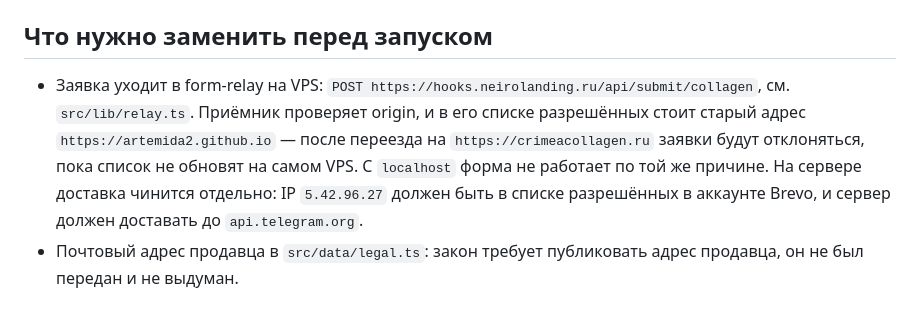
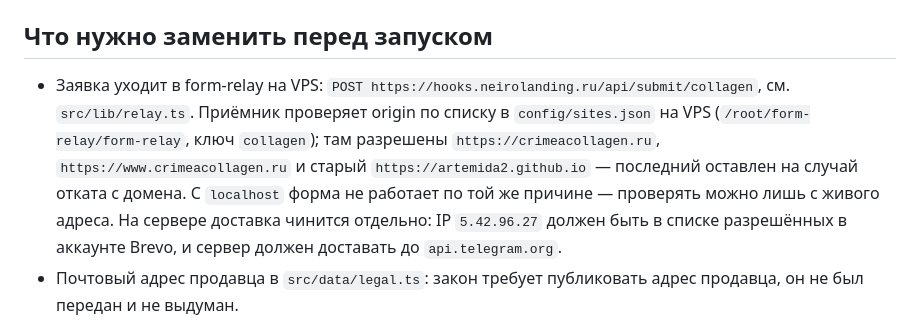
Before and after one commit to artemida2/collagen-live-storefront, a Markdown page: README.md, the part around the change. Rendered like a GitHub page.

Commit message:
Record the relay origins the VPS now accepts
The allow-list in config/sites.json was updated on the server, so the
README no longer warns about orders being rejected; it names where the
list lives and why the old github.io origin is still in it.

Co-Authored-By: Claude Opus 5 <noreply@anthropic.com>

```diff
--- a/README.md
+++ b/README.md
@@ -47,10 +47,12 @@ npm run preview  # http://127.0.0.1:5191
 ## Что нужно заменить перед запуском
 
 - Заявка уходит в form-relay на VPS: `POST https://hooks.neirolanding.ru/api/submit/collagen`,
-  см. `src/lib/relay.ts`. Приёмник проверяет origin, и в его списке разрешённых стоит
-  старый адрес `https://artemida2.github.io` — после переезда на
-  `https://crimeacollagen.ru` заявки будут отклоняться, пока список не обновят
-  на самом VPS. С `localhost` форма не работает по той же причине.
+  см. `src/lib/relay.ts`. Приёмник проверяет origin по списку в `config/sites.json`
+  на VPS (`/root/form-relay/form-relay`, ключ `collagen`); там разрешены
+  `https://crimeacollagen.ru`, `https://www.crimeacollagen.ru` и старый
+  `https://artemida2.github.io` — последний оставлен на случай отката
+  с домена. С `localhost` форма не работает по той же причине — проверять
+  можно лишь с живого адреса.
   На сервере доставка чинится отдельно: IP `5.42.96.27` должен быть в списке
   разрешённых в аккаунте Brevo, и сервер должен доставать до `api.telegram.org`.
 - Почтовый адрес продавца в `src/data/legal.ts`: закон требует публиковать адрес
```
